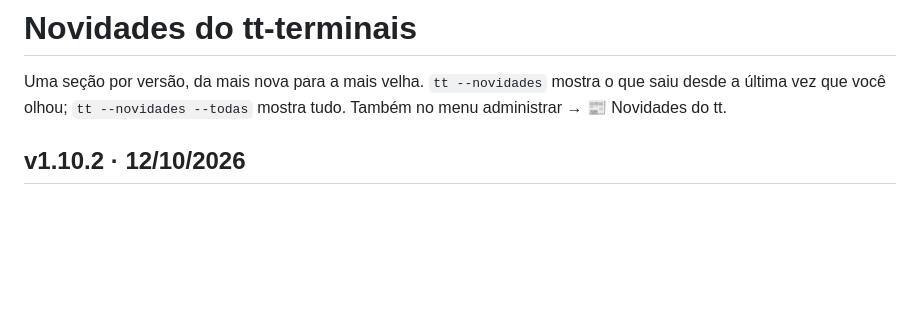
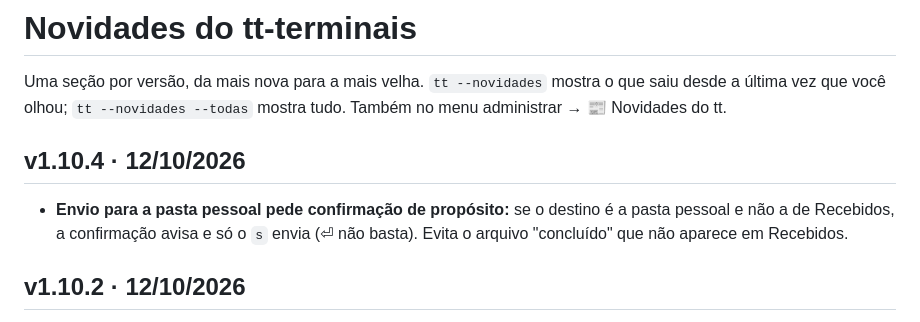
Before and after one commit to helio-nogueira-cardoso/tt-terminais, a Markdown page: NOVIDADES.md, the part around the change. GitHub-like rendering; blank space fills up the shorter version.

Commit message:
NOVIDADES: envio para a pasta pessoal
Co-Authored-By: Claude Sonnet 5.5 <noreply@anthropic.com>

```diff
--- a/NOVIDADES.md
+++ b/NOVIDADES.md
@@ -2,6 +2,9 @@
 
 Uma seção por versão, da mais nova para a mais velha. `tt --novidades` mostra o que saiu desde a última
 vez que você olhou; `tt --novidades --todas` mostra tudo. Também no menu administrar → 📰 Novidades do tt.
+
+## v1.10.4 · 12/10/2026
+- **Envio para a pasta pessoal pede confirmação de propósito:** se o destino é a pasta pessoal e não a de Recebidos, a confirmação avisa e só o `s` envia (⏎ não basta). Evita o arquivo "concluído" que não aparece em Recebidos.
 
 ## v1.10.2 · 12/10/2026
 - **Central de notificações mais clara e prática:** fundo âmbar e “● Não lida” identificam avisos pendentes; fundo azulado e “✓ Lida” identificam os abertos. `^u` filtra as não lidas, `^a` limpa o filtro, `^d` apaga a selecionada e `^r` apaga todas as lidas. As exclusões propagam lápides pela rede para não ressuscitarem em outra máquina.
```
